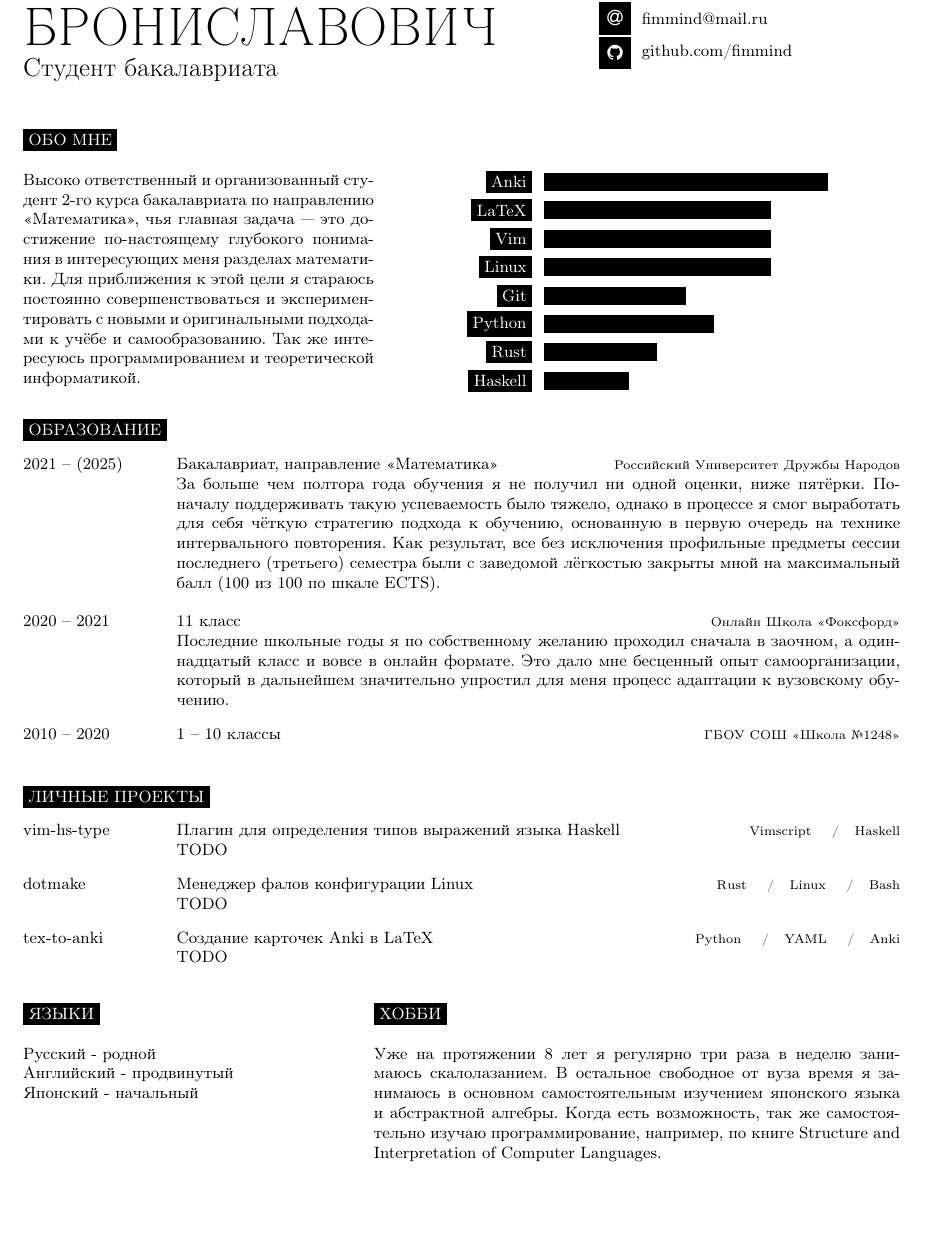
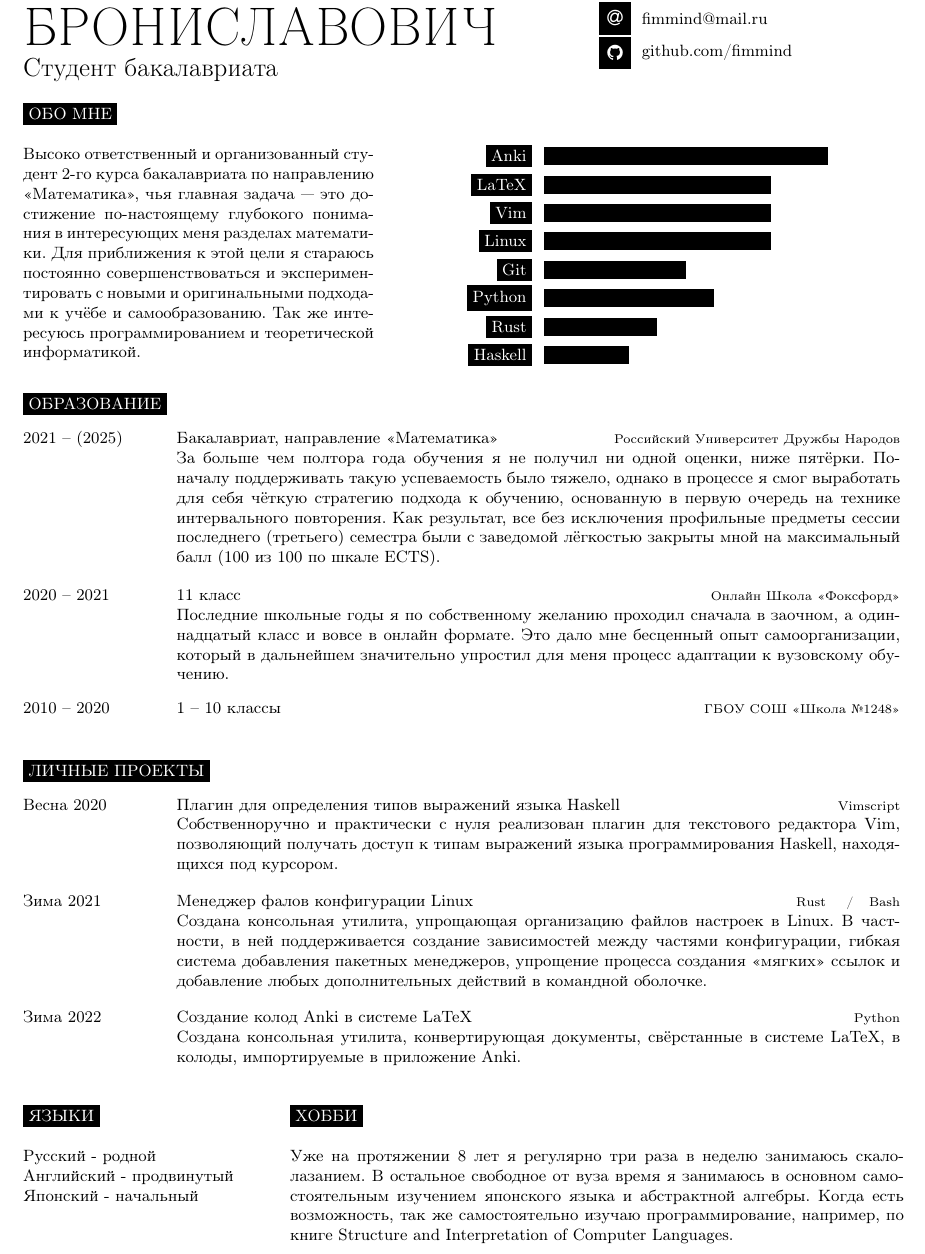
Before and after one commit to fimmind/cv, a LaTeX document (main.tex): part of the page, cut so that both start at the same text, the shorter picture padded with empty space. Compiled offline with pdfLaTeX.

Commit message:
Personal projects (complement)

```diff
--- a/main.tex
+++ b/main.tex
@@ -67,8 +67,6 @@
 	\icon{Github}{12}{\href{https://github.com/fimmind}{github.com/fimmind}}\\
 \end{minipage}
 
-\vspace{0.5cm}
-
 %----------------------------------------------------------------------------------------
 %	INTRODUCTION, SKILLS AND TECHNOLOGIES
 %----------------------------------------------------------------------------------------
@@ -126,20 +124,20 @@
 
 \begin{entrylist}
     \entry
-        {vim-hs-type}
+        {Весна 2020}
         {Плагин для определения типов выражений языка Haskell}
-        {Vimscript \slashsep Haskell}
-        {TODO}
+        {Vimscript}
+        {Собственноручно и практически с нуля реализован плагин для текстового редактора Vim, позволяющий получать доступ к типам выражений языка программирования Haskell, находящихся под курсором.}
     \entry
-        {dotmake}
+        {Зима 2021}
         {Менеджер фалов конфигурации Linux}
-        {Rust \slashsep Linux \slashsep Bash}
-        {TODO}
+        {Rust \slashsep Bash}
+        {Создана консольная утилита, упрощающая организацию файлов настроек в Linux. В частности, в ней поддерживается создание зависимостей между частями конфигурации, гибкая система добавления пакетных менеджеров, упрощение процесса создания <<мягких>> ссылок и добавление любых дополнительных действий в командной оболочке.}
     \entry
-        {tex-to-anki}
-        {Создание карточек Anki в LaTeX}
-        {Python \slashsep YAML \slashsep Anki}
-        {TODO}
+        {Зима 2022}
+        {Создание колод Anki в системе LaTeX}
+        {Python}
+        {Создана консольная утилита, конвертирующая документы, свёрстанные в системе LaTeX, в колоды, импортируемые в приложение Anki.}
 \end{entrylist}
 
 %----------------------------------------------------------------------------------------
@@ -156,7 +154,7 @@
 	\textbf{Японский} - начальный
 \end{minipage}
 \hfill
-\begin{minipage}[t]{0.6\textwidth}
+\begin{minipage}[t]{0.7\textwidth}
 	\vspace{-\baselineskip} % Required for vertically aligning minipages
 
 	\cvsect{Хобби}
```
Also changed, not shown: main.pdf.
